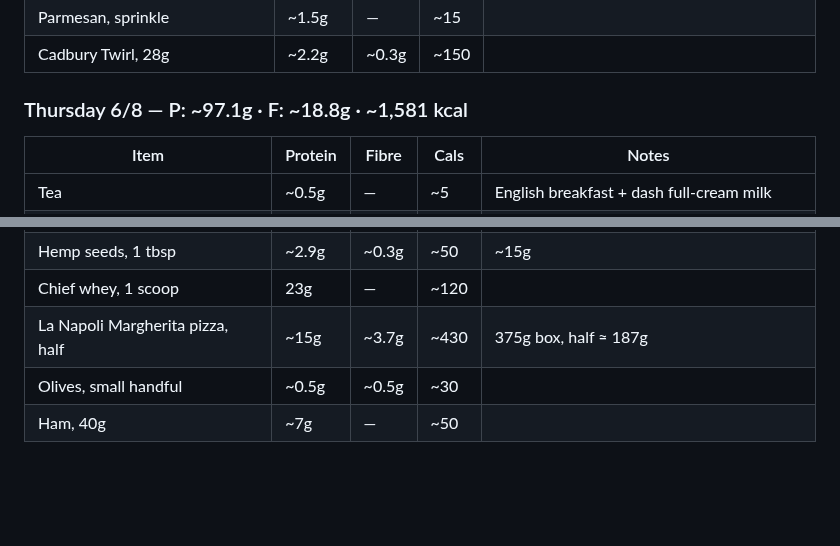
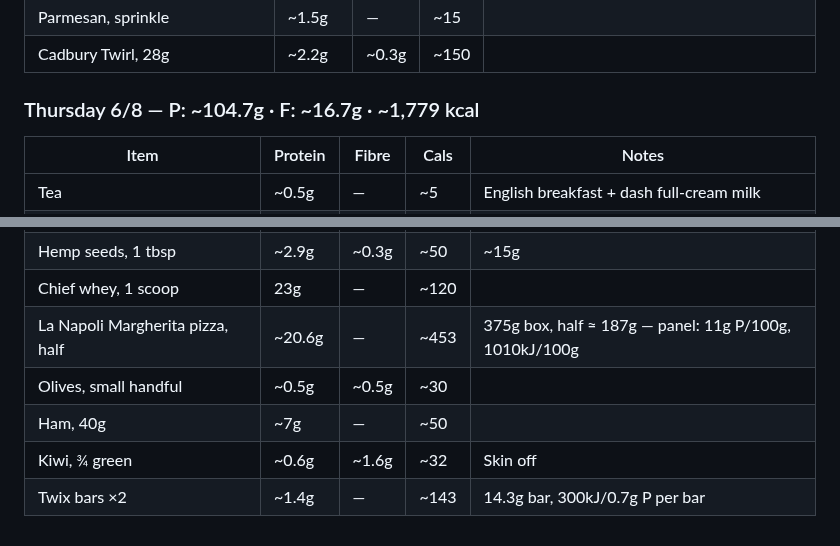
Before and after one commit to gary-the-ai-2026/amy-pt, a Markdown page: nutrition/protein-log.md, 2 parts joined by grey strips. Rendered like a GitHub page; blank space fills up the shorter version.

Commit message:
Thursday 6/8: add missing Twix bars + kiwi, correct pizza nutrition from actual panel

```diff
--- a/nutrition/protein-log.md
+++ b/nutrition/protein-log.md
@@ -708,7 +708,7 @@
 | Parmesan, sprinkle | ~1.5g | — | ~15 | |
 | Cadbury Twirl, 28g | ~2.2g | ~0.3g | ~150 | |
 
-### Thursday 6/8 — P: ~97.1g · F: ~18.8g · ~1,581 kcal
+### Thursday 6/8 — P: ~104.7g · F: ~16.7g · ~1,779 kcal
 
 | Item | Protein | Fibre | Cals | Notes |
 |---|---|---|---|---|
@@ -725,6 +725,8 @@
 | Raw sugar, 1 tsp | — | — | ~16 | |
 | Hemp seeds, 1 tbsp | ~2.9g | ~0.3g | ~50 | ~15g |
 | Chief whey, 1 scoop | 23g | — | ~120 | |
-| La Napoli Margherita pizza, half | ~15g | ~3.7g | ~430 | 375g box, half ≈ 187g |
+| La Napoli Margherita pizza, half | ~20.6g | — | ~453 | 375g box, half ≈ 187g — panel: 11g P/100g, 1010kJ/100g |
 | Olives, small handful | ~0.5g | ~0.5g | ~30 | |
 | Ham, 40g | ~7g | — | ~50 | |
+| Kiwi, ¾ green | ~0.6g | ~1.6g | ~32 | Skin off |
+| Twix bars ×2 | ~1.4g | — | ~143 | 14.3g bar, 300kJ/0.7g P per bar |
```
